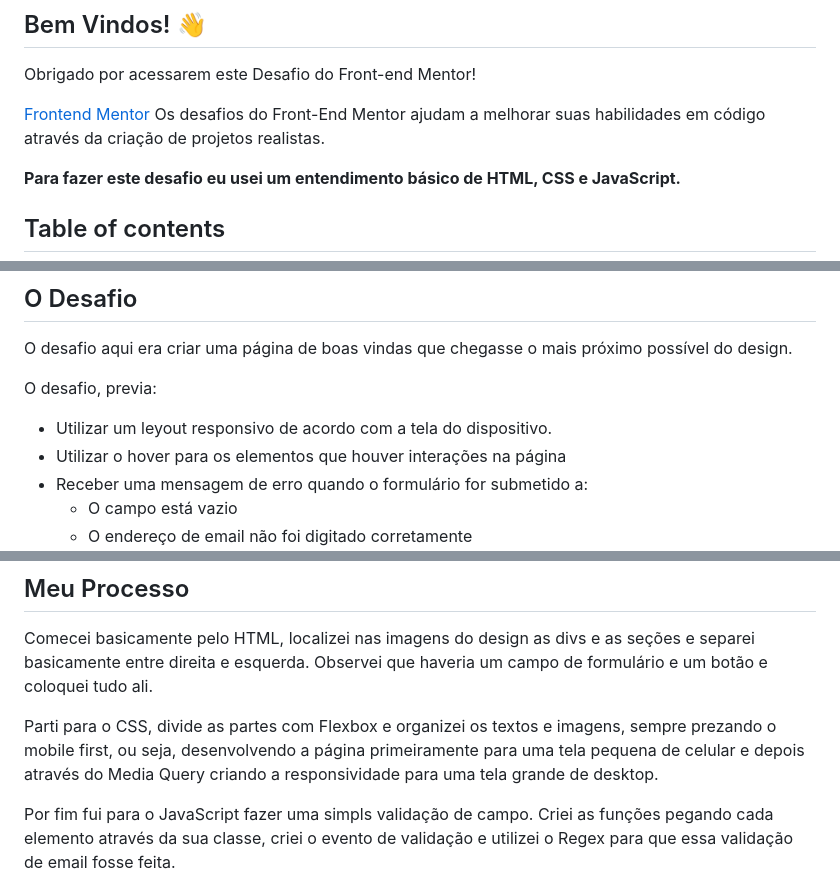
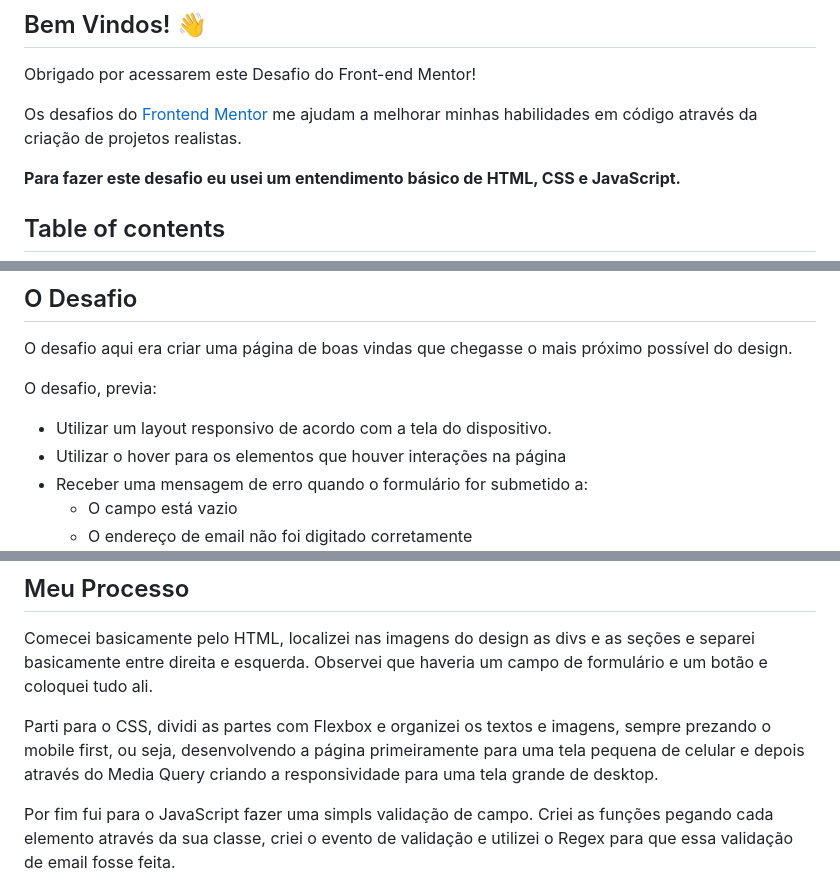
Before and after one commit to Faelsc/base-apparel, a Markdown page: README.md, 3 parts joined by grey strips. Drawn GitHub-style.

Commit message:
:books: docs: Atualizaçao do README

```diff
--- a/README.md
+++ b/README.md
@@ -6,7 +6,7 @@
 
 Obrigado por acessarem este Desafio do Front-end Mentor!
 
-[Frontend Mentor](https://www.frontendmentor.io) Os desafios do Front-End Mentor ajudam a melhorar suas habilidades em código através da criação de projetos realistas.
+Os desafios do [Frontend Mentor](https://www.frontendmentor.io) me ajudam a melhorar minhas habilidades em código através da criação de projetos realistas.
 
 **Para fazer este desafio eu usei um entendimento básico de HTML, CSS e JavaScript.**
 
@@ -25,7 +25,7 @@ O desafio aqui era criar uma página de boas vindas que chegasse o mais próximo
 
 O desafio, previa:
 
-- Utilizar um leyout responsivo de acordo com a tela do dispositivo.
+- Utilizar um layout responsivo de acordo com a tela do dispositivo.
 - Utilizar o hover para os elementos que houver interações na página
 - Receber uma mensagem de erro quando o formulário for submetido a:
   - O campo está vazio
@@ -46,7 +46,7 @@ Também existe um arquivo chamado `style-guide.md` contendo as informações que
 
 Comecei basicamente pelo HTML, localizei nas imagens do design as divs e as seções e separei basicamente entre direita e esquerda. Observei que haveria um campo de formulário e um botão e coloquei tudo ali.
 
-Parti para o CSS, divide as partes com Flexbox e organizei os textos e imagens, sempre prezando o mobile first, ou seja, desenvolvendo a página primeiramente para uma tela pequena de celular e depois através do Media Query criando a responsividade para uma tela grande de desktop.
+Parti para o CSS, dividi as partes com Flexbox e organizei os textos e imagens, sempre prezando o mobile first, ou seja, desenvolvendo a página primeiramente para uma tela pequena de celular e depois através do Media Query criando a responsividade para uma tela grande de desktop.
 
 Por fim fui para o JavaScript fazer uma simpls validação de campo. Criei as funções pegando cada elemento através da sua classe, criei o evento de validação e utilizei o Regex para que essa validação de email fosse feita.
 
```
